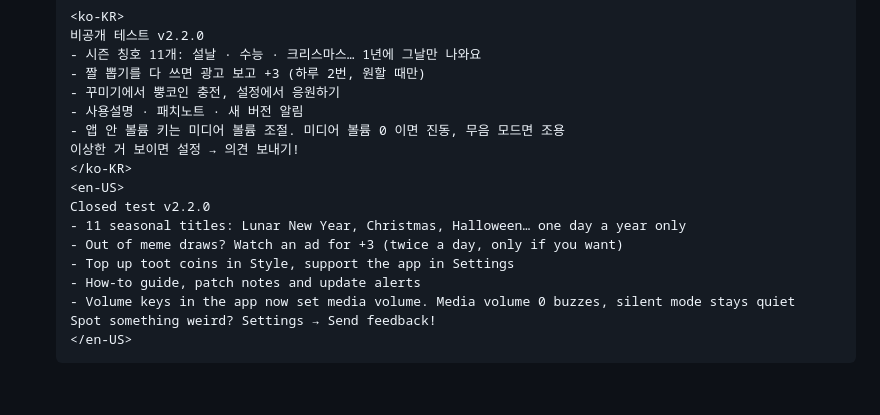
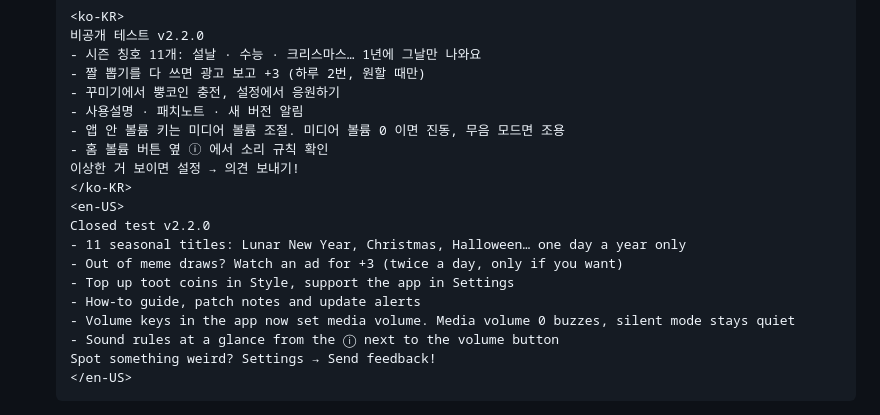
Before and after one commit to graviton94/bgbb, a Markdown page: docs/store/listing.md, the part around the change. Rendered like a GitHub page; blank space fills up the shorter version.

Commit message:
Store: release notes mention sound rules
Co-Authored-By: Claude Opus 5.5 <noreply@anthropic.com>
Claude-Session: https://claude.ai/code/session_01WCGxR6MfEeZ8fghXDkWdRg

````diff
--- a/docs/store/listing.md
+++ b/docs/store/listing.md
@@ -110,6 +110,7 @@ Nothing is locked. If you enjoy it, buy them a snack from Support.
   - 꾸미기에서 뿡코인 충전, 설정에서 응원하기
   - 사용설명 · 패치노트 · 새 버전 알림
   - 앱 안 볼륨 키는 미디어 볼륨 조절. 미디어 볼륨 0 이면 진동, 무음 모드면 조용
+  - 홈 볼륨 버튼 옆 ⓘ 에서 소리 규칙 확인
   이상한 거 보이면 설정 → 의견 보내기!
   </ko-KR>
   <en-US>
@@ -119,6 +120,7 @@ Nothing is locked. If you enjoy it, buy them a snack from Support.
   - Top up toot coins in Style, support the app in Settings
   - How-to guide, patch notes and update alerts
   - Volume keys in the app now set media volume. Media volume 0 buzzes, silent mode stays quiet
+  - Sound rules at a glance from the ⓘ next to the volume button
   Spot something weird? Settings → Send feedback!
   </en-US>
   ```
````
